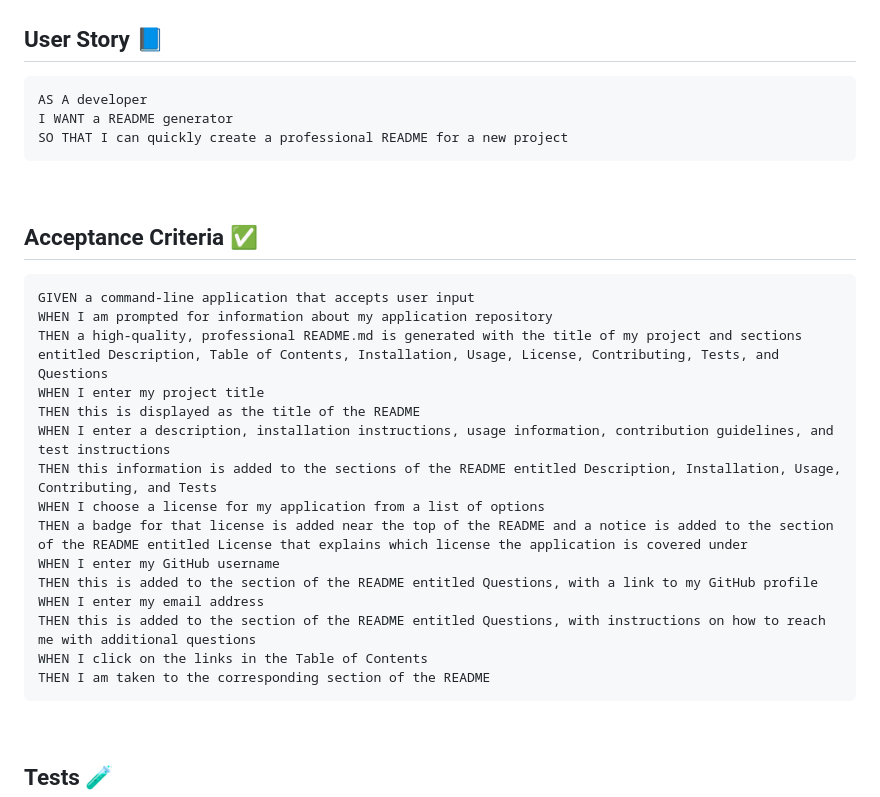
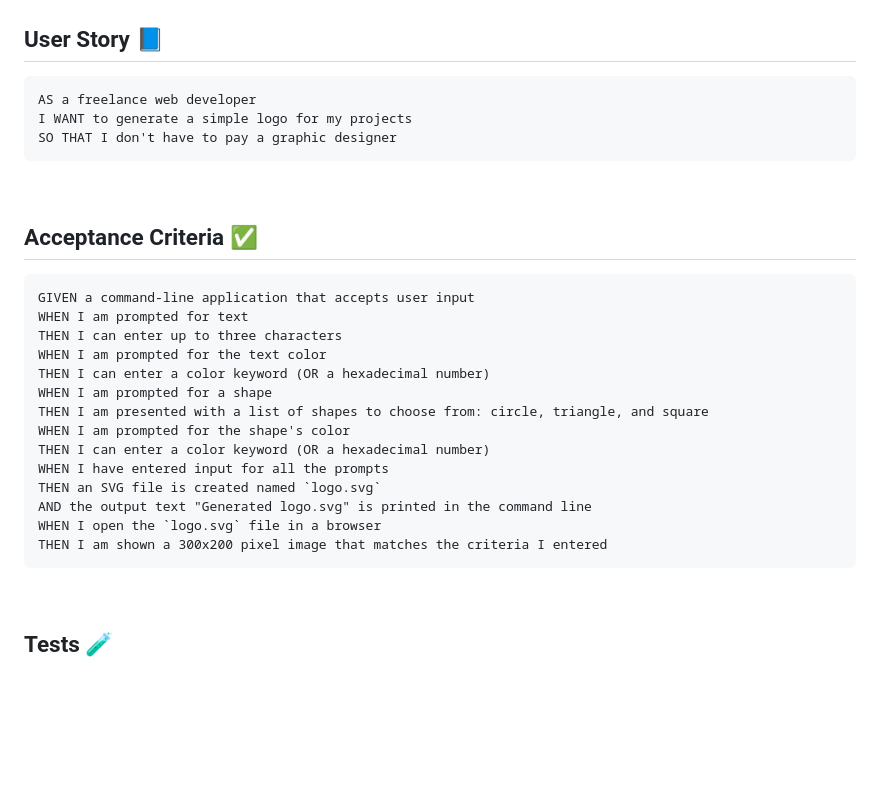
Before and after one commit to moonbyte13/myLogoMaker, a Markdown page: README.md, the part around the change. Drawn GitHub-style; blank space fills up the shorter version.

````diff
--- a/README.md
+++ b/README.md
@@ -30,9 +30,9 @@ I enjoyed messing around with the path drawings.
 ## User Story 📘
 
 ```md
-AS A developer
-I WANT a README generator
-SO THAT I can quickly create a professional README for a new project
+AS a freelance web developer
+I WANT to generate a simple logo for my projects
+SO THAT I don't have to pay a graphic designer
 ```
 <br>
 <a id="aC"></a>
@@ -41,20 +41,19 @@ SO THAT I can quickly create a professional README for a new project
 
 ```md
 GIVEN a command-line application that accepts user input
-WHEN I am prompted for information about my application repository
-THEN a high-quality, professional README.md is generated with the title of my project and sections entitled Description, Table of Contents, Installation, Usage, License, Contributing, Tests, and Questions
-WHEN I enter my project title
-THEN this is displayed as the title of the README
-WHEN I enter a description, installation instructions, usage information, contribution guidelines, and test instructions
-THEN this information is added to the sections of the README entitled Description, Installation, Usage, Contributing, and Tests
-WHEN I choose a license for my application from a list of options
-THEN a badge for that license is added near the top of the README and a notice is added to the section of the README entitled License that explains which license the application is covered under
-WHEN I enter my GitHub username
-THEN this is added to the section of the README entitled Questions, with a link to my GitHub profile
-WHEN I enter my email address
-THEN this is added to the section of the README entitled Questions, with instructions on how to reach me with additional questions
-WHEN I click on the links in the Table of Contents
-THEN I am taken to the corresponding section of the README
+WHEN I am prompted for text
+THEN I can enter up to three characters
+WHEN I am prompted for the text color
+THEN I can enter a color keyword (OR a hexadecimal number)
+WHEN I am prompted for a shape
+THEN I am presented with a list of shapes to choose from: circle, triangle, and square
+WHEN I am prompted for the shape's color
+THEN I can enter a color keyword (OR a hexadecimal number)
+WHEN I have entered input for all the prompts
+THEN an SVG file is created named `logo.svg`
+AND the output text "Generated logo.svg" is printed in the command line
+WHEN I open the `logo.svg` file in a browser
+THEN I am shown a 300x200 pixel image that matches the criteria I entered
 ```
 <br>
 <a id="tests"></a>
````
